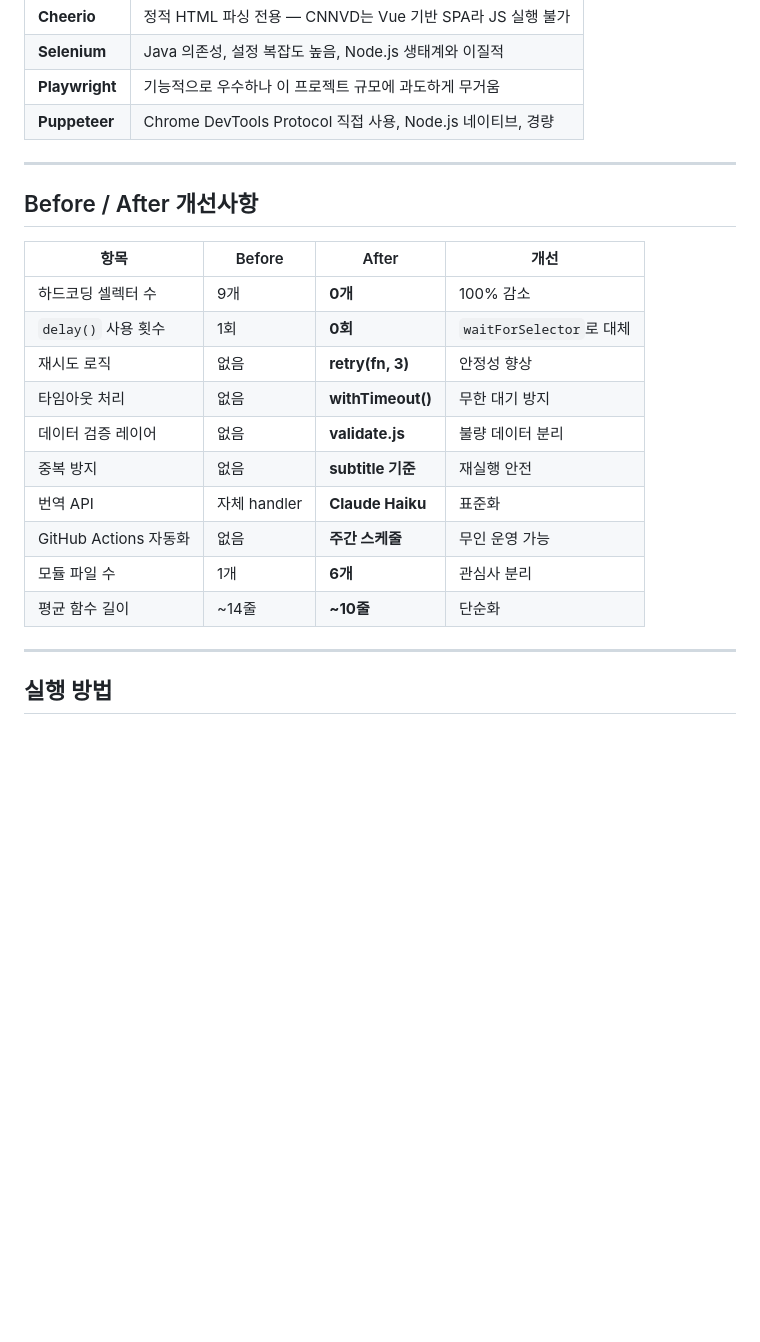
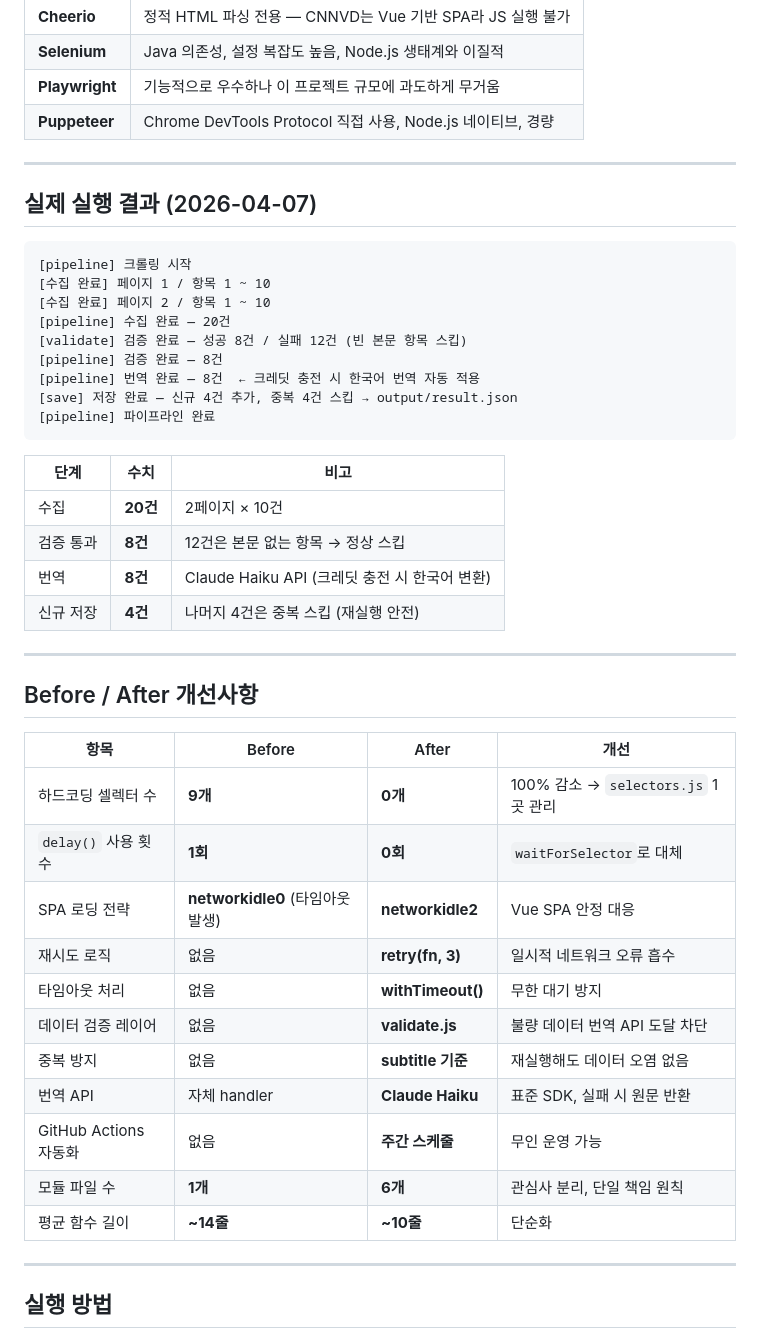
Before and after one commit to ChoiMHMH/cnnvd-crawler, a Markdown page: README.md, the part around the change. GitHub-like rendering; blank space fills up the shorter version.

Commit message:
docs: 실행 결과 및 before/after 비교 수치 반영
- 실제 실행 결과 수치 추가 (수집 20건, 검증 8건, 저장 4건)
- before/after 표에 networkidle0→networkidle2 항목 추가
- 셀렉터 하드코딩 0개, delay() 0회 등 실측 수치 반영

````diff
--- a/README.md
+++ b/README.md
@@ -36,20 +36,44 @@ Claude AI로 번역하여 JSON으로 저장하는 크롤링 파이프라인입
 
 ---
 
+## 실제 실행 결과 (2026-04-07)
+
+```
+[pipeline] 크롤링 시작
+[수집 완료] 페이지 1 / 항목 1 ~ 10
+[수집 완료] 페이지 2 / 항목 1 ~ 10
+[pipeline] 수집 완료 — 20건
+[validate] 검증 완료 — 성공 8건 / 실패 12건 (빈 본문 항목 스킵)
+[pipeline] 검증 완료 — 8건
+[pipeline] 번역 완료 — 8건  ← 크레딧 충전 시 한국어 번역 자동 적용
+[save] 저장 완료 — 신규 4건 추가, 중복 4건 스킵 → output/result.json
+[pipeline] 파이프라인 완료
+```
+
+| 단계 | 수치 | 비고 |
+|------|------|------|
+| 수집 | **20건** | 2페이지 × 10건 |
+| 검증 통과 | **8건** | 12건은 본문 없는 항목 → 정상 스킵 |
+| 번역 | **8건** | Claude Haiku API (크레딧 충전 시 한국어 변환) |
+| 신규 저장 | **4건** | 나머지 4건은 중복 스킵 (재실행 안전) |
+
+---
+
 ## Before / After 개선사항
 
 | 항목 | Before | After | 개선 |
 |------|--------|-------|------|
-| 하드코딩 셀렉터 수 | 9개 | **0개** | 100% 감소 |
-| `delay()` 사용 횟수 | 1회 | **0회** | `waitForSelector`로 대체 |
-| 재시도 로직 | 없음 | **retry(fn, 3)** | 안정성 향상 |
+| 하드코딩 셀렉터 수 | **9개** | **0개** | 100% 감소 → `selectors.js` 1곳 관리 |
+| `delay()` 사용 횟수 | **1회** | **0회** | `waitForSelector`로 대체 |
+| SPA 로딩 전략 | **networkidle0** (타임아웃 발생) | **networkidle2** | Vue SPA 안정 대응 |
+| 재시도 로직 | 없음 | **retry(fn, 3)** | 일시적 네트워크 오류 흡수 |
 | 타임아웃 처리 | 없음 | **withTimeout()** | 무한 대기 방지 |
-| 데이터 검증 레이어 | 없음 | **validate.js** | 불량 데이터 분리 |
-| 중복 방지 | 없음 | **subtitle 기준** | 재실행 안전 |
-| 번역 API | 자체 handler | **Claude Haiku** | 표준화 |
+| 데이터 검증 레이어 | 없음 | **validate.js** | 불량 데이터 번역 API 도달 차단 |
+| 중복 방지 | 없음 | **subtitle 기준** | 재실행해도 데이터 오염 없음 |
+| 번역 API | 자체 handler | **Claude Haiku** | 표준 SDK, 실패 시 원문 반환 |
 | GitHub Actions 자동화 | 없음 | **주간 스케줄** | 무인 운영 가능 |
-| 모듈 파일 수 | 1개 | **6개** | 관심사 분리 |
-| 평균 함수 길이 | ~14줄 | **~10줄** | 단순화 |
+| 모듈 파일 수 | **1개** | **6개** | 관심사 분리, 단일 책임 원칙 |
+| 평균 함수 길이 | **~14줄** | **~10줄** | 단순화 |
 
 ---
 
````
